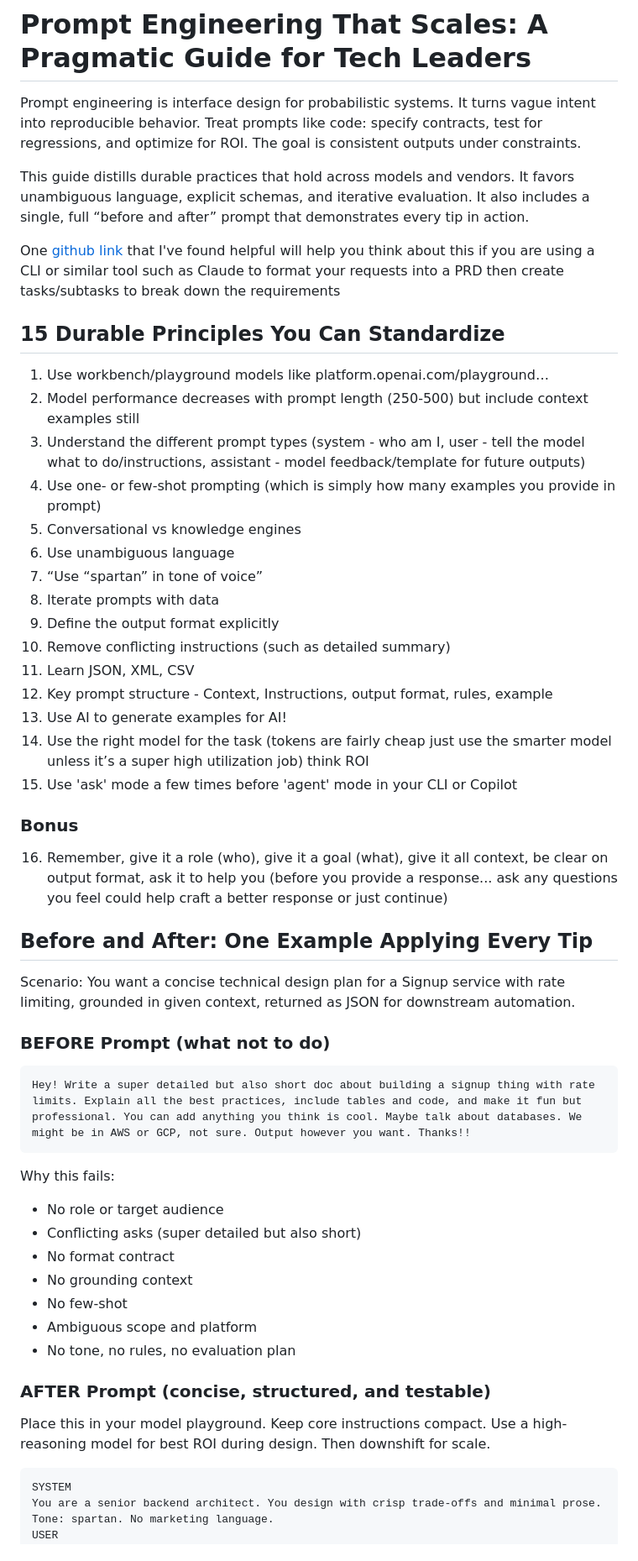
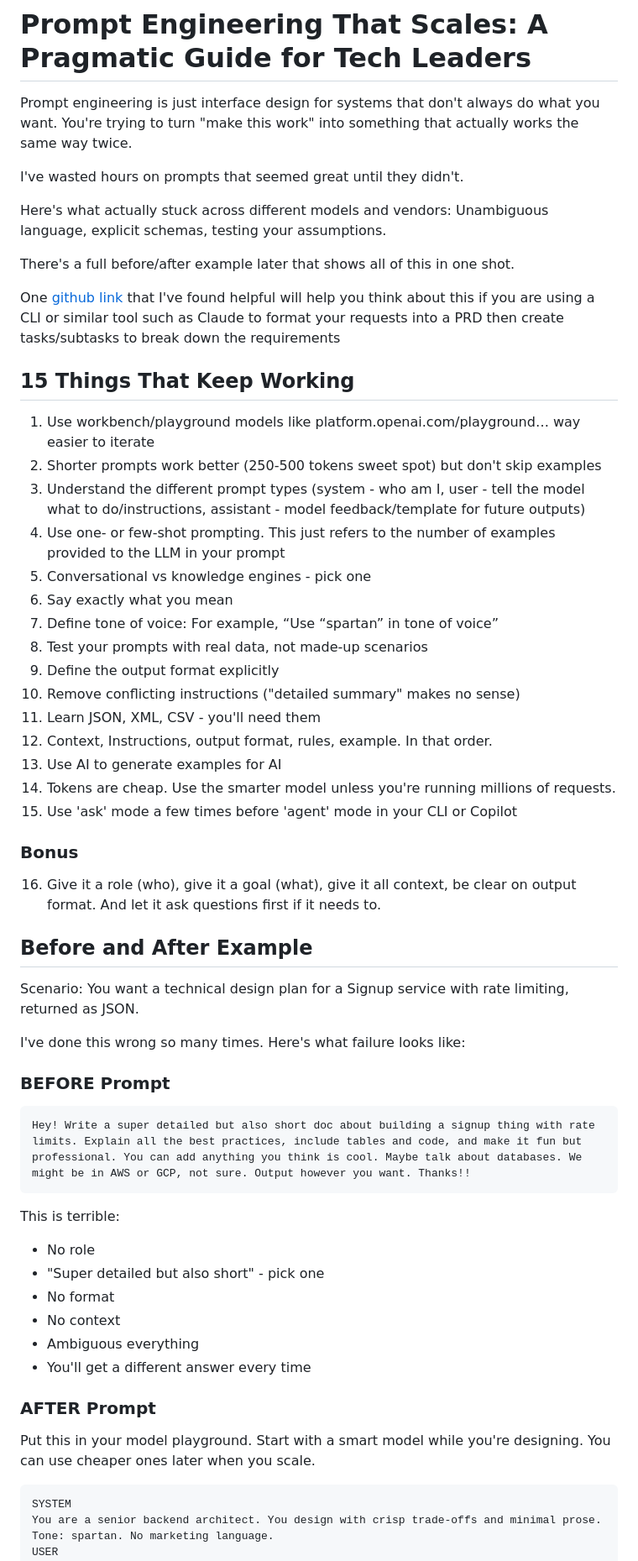
Before and after one commit to cwilkins507/my-portfolio, a Markdown page: src/articles/Prompt-Engineering.md, the part around one of its changes. Shown at 84% size. GitHub-like rendering.

Commit message:
humanize prompt engineering

````diff
--- a/src/articles/Prompt-Engineering.md
+++ b/src/articles/Prompt-Engineering.md
@@ -6,50 +6,56 @@ excerpt: "A pragmatic guide to prompt engineering for tech leaders and engineers
 ---
 
 # Prompt Engineering That Scales: A Pragmatic Guide for Tech Leaders
-Prompt engineering is interface design for probabilistic systems. It turns vague intent into reproducible behavior. Treat prompts like code: specify contracts, test for regressions, and optimize for ROI. The goal is consistent outputs under constraints.
+Prompt engineering is just interface design for systems that don't always do what you want. You're trying to turn "make this work" into something that actually works the same way twice.
 
-This guide distills durable practices that hold across models and vendors. It favors unambiguous language, explicit schemas, and iterative evaluation. It also includes a single, full “before and after” prompt that demonstrates every tip in action.
+I've wasted hours on prompts that seemed great until they didn't.
+
+Here's what actually stuck across different models and vendors:
+Unambiguous language, explicit schemas, testing your assumptions.
+
+There's a full before/after example later that shows all of this in one shot.
 
 One [github link](https://github.com/snarktank/ai-dev-tasks) that I've found helpful will help you think about this if you are using a CLI or similar tool such as Claude to format your requests into a PRD then create tasks/subtasks to break down the requirements
 
-## 15 Durable Principles You Can Standardize
+## 15 Things That Keep Working
 
-1. Use workbench/playground models like platform.openai.com/playground…
-2. Model performance decreases with prompt length (250-500) but include context examples still
+1. Use workbench/playground models like platform.openai.com/playground… way easier to iterate
+2. Shorter prompts work better (250-500 tokens sweet spot) but don't skip examples
 3. Understand the different prompt types (system - who am I, user - tell the model what to do/instructions, assistant - model feedback/template for future outputs)
-4. Use one- or few-shot prompting (which is simply how many examples you provide in prompt)
-5. Conversational vs knowledge engines
-6. Use unambiguous language
-7. “Use “spartan” in tone of voice”
-8. Iterate prompts with data
+4. Use one- or few-shot prompting. This just refers to the number of examples provided to the LLM in your prompt
+5. Conversational vs knowledge engines - pick one
+6. Say exactly what you mean
+7. Define tone of voice: For example, “Use “spartan” in tone of voice”
+8. Test your prompts with real data, not made-up scenarios
 9. Define the output format explicitly
-10. Remove conflicting instructions (such as detailed summary)
-11. Learn JSON, XML, CSV
-12. Key prompt structure - Context, Instructions, output format, rules, example
-13. Use AI to generate examples for AI!
-14. Use the right model for the task (tokens are fairly cheap just use the smarter model unless it’s a super high utilization job) think ROI
+10. Remove conflicting instructions ("detailed summary" makes no sense)
+11. Learn JSON, XML, CSV - you'll need them
+12. Context, Instructions, output format, rules, example. In that order.
+13. Use AI to generate examples for AI
+14. Tokens are cheap. Use the smarter model unless you're running millions of requests.
 15. Use 'ask' mode a few times before 'agent' mode in your CLI or Copilot
 
 ### Bonus
 
-16. Remember, give it a role (who), give it a goal (what), give it all context, be clear on output format, ask it to help you (before you provide a response... ask any questions you feel could help craft a better response or just continue)
+16. Give it a role (who), give it a goal (what), give it all context, be clear on output format. And let it ask questions first if it needs to.
 
-## Before and After: One Example Applying Every Tip
-Scenario: You want a concise technical design plan for a Signup service with rate limiting, grounded in given context, returned as JSON for downstream automation.
-### BEFORE Prompt (what not to do)
+## Before and After Example
+Scenario: You want a technical design plan for a Signup service with rate limiting, returned as JSON.
+
+I've done this wrong so many times. Here's what failure looks like:
+### BEFORE Prompt
 ```
 Hey! Write a super detailed but also short doc about building a signup thing with rate limits. Explain all the best practices, include tables and code, and make it fun but professional. You can add anything you think is cool. Maybe talk about databases. We might be in AWS or GCP, not sure. Output however you want. Thanks!!
 ```
-Why this fails:
-- No role or target audience
-- Conflicting asks (super detailed but also short)
-- No format contract
-- No grounding context
-- No few-shot
-- Ambiguous scope and platform
-- No tone, no rules, no evaluation plan
-### AFTER Prompt (concise, structured, and testable)
-Place this in your model playground. Keep core instructions compact. Use a high-reasoning model for best ROI during design. Then downshift for scale.
+This is terrible:
+- No role
+- "Super detailed but also short" - pick one
+- No format
+- No context
+- Ambiguous everything
+- You'll get a different answer every time
+### AFTER Prompt
+Put this in your model playground. Start with a smart model while you're designing. You can use cheaper ones later when you scale.
 ```
 SYSTEM
 You are a senior backend architect. You design with crisp trade-offs and minimal prose.
````
Also changed, not shown: other parts of src/articles/Prompt-Engineering.md (+26 -34 lines).
